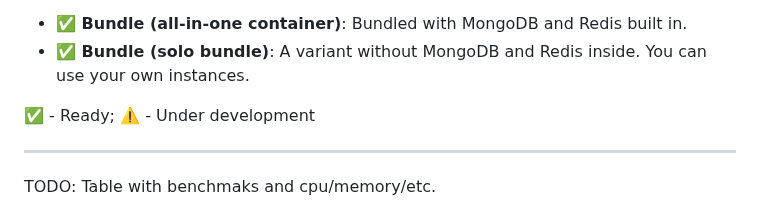
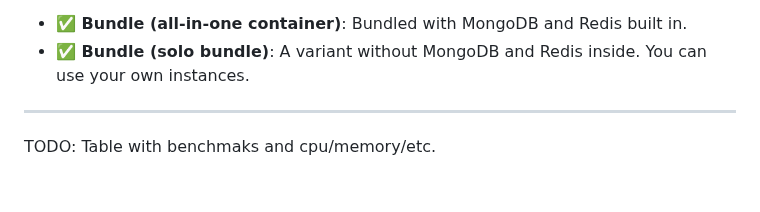
Before and after one commit to grishy/any-sync-bundle, a Markdown page: README.md, the part around the change. Rendered like a GitHub page; blank space fills up the shorter version.

Commit message:
docs: remove status indicators

```diff
--- a/README.md
+++ b/README.md
@@ -29,7 +29,6 @@
     <li><strong>✅ Bundle (all-in-one container)</strong>: Bundled with MongoDB and Redis built in.</li>
     <li><strong>✅ Bundle (solo bundle)</strong>: A variant without MongoDB and Redis inside. You can use your own instances.</li>
   </ul>
-  ✅ - Ready; ⚠️ - Under development
 </div>
 
 ---
```
